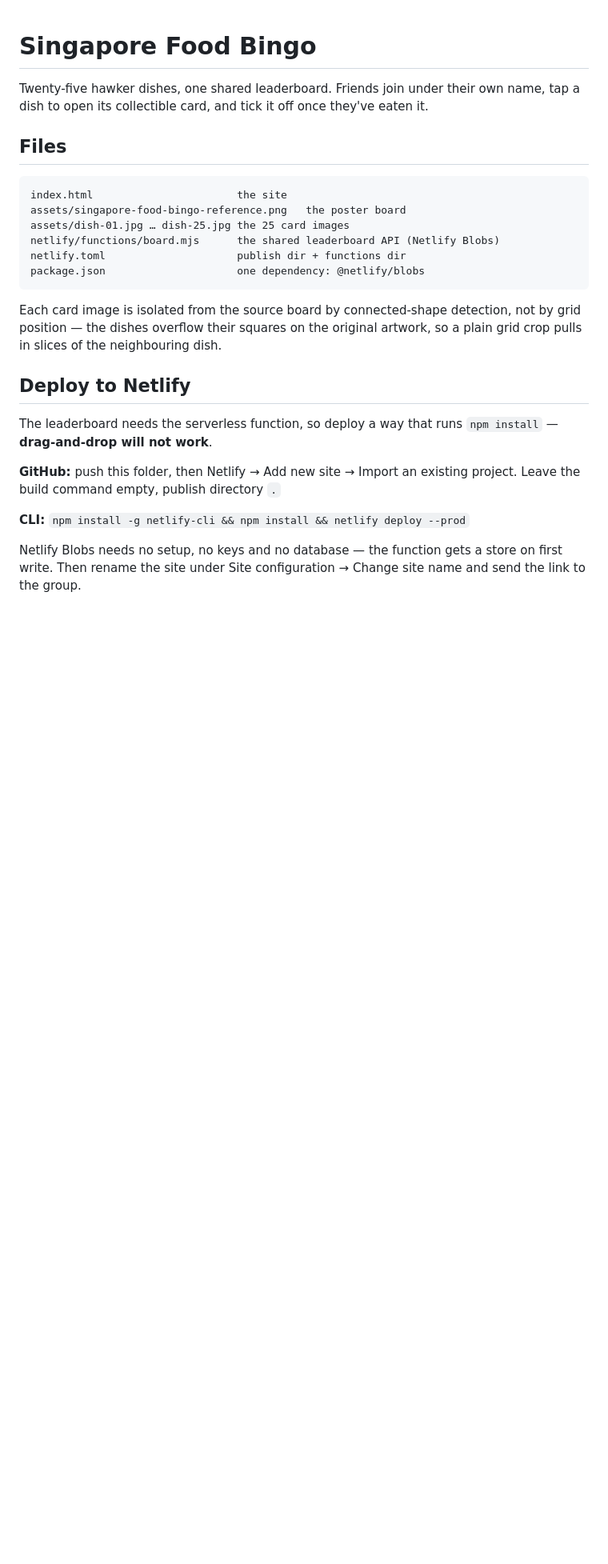
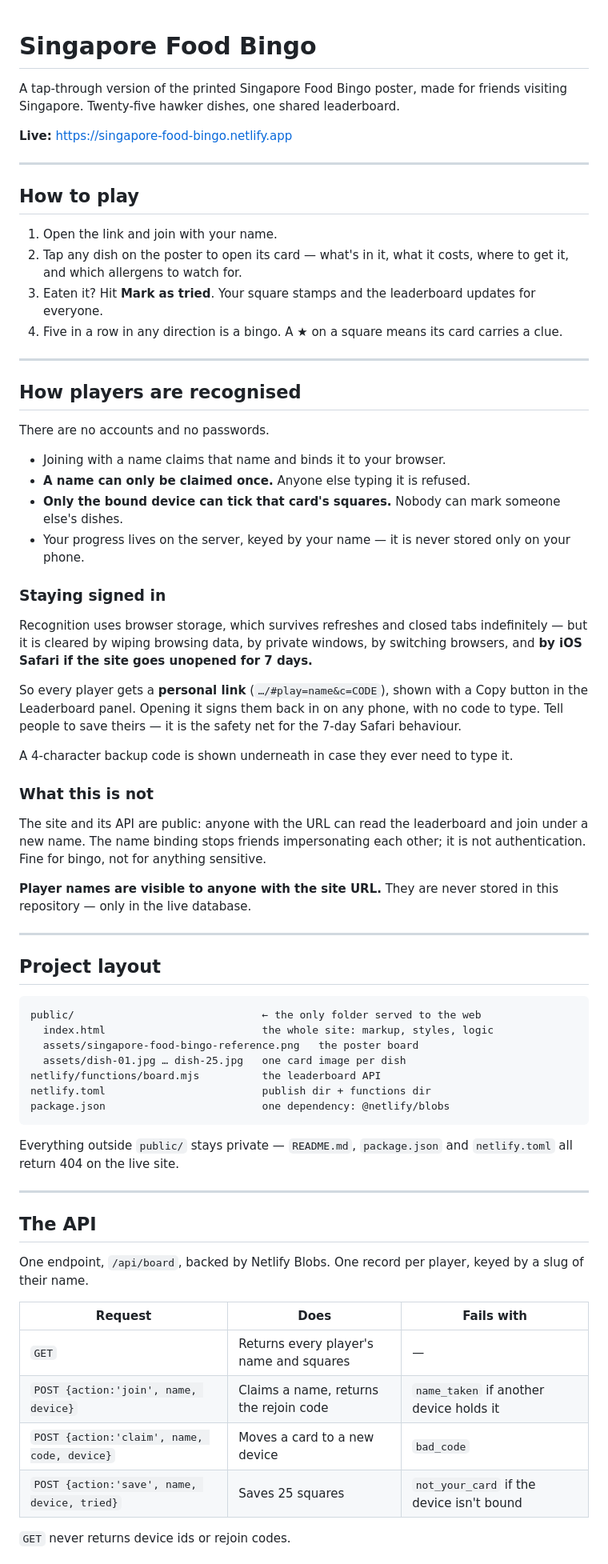
Before and after one commit to madytekt/singapore-bingo, a Markdown page: README.md, the part around one of its changes. Shown at 80% size. GitHub-like rendering; blank space fills up the shorter version.

````diff
--- a/README.md
+++ b/README.md
@@ -1,34 +1,87 @@
 # Singapore Food Bingo
 
-Twenty-five hawker dishes, one shared leaderboard. Friends join under their own
-name, tap a dish to open its collectible card, and tick it off once they've eaten it.
+A tap-through version of the printed Singapore Food Bingo poster, made for friends
+visiting Singapore. Twenty-five hawker dishes, one shared leaderboard.
 
-## Files
+**Live:** https://singapore-food-bingo.netlify.app
+
+---
+
+## How to play
+
+1. Open the link and join with your name.
+2. Tap any dish on the poster to open its card — what's in it, what it costs,
+   where to get it, and which allergens to watch for.
+3. Eaten it? Hit **Mark as tried**. Your square stamps and the leaderboard updates
+   for everyone.
+4. Five in a row in any direction is a bingo. A ★ on a square means its card
+   carries a clue.
+
+---
+
+## How players are recognised
+
+There are no accounts and no passwords.
+
+- Joining with a name claims that name and binds it to your browser.
+- **A name can only be claimed once.** Anyone else typing it is refused.
+- **Only the bound device can tick that card's squares.** Nobody can mark
+  someone else's dishes.
+- Your progress lives on the server, keyed by your name — it is never stored
+  only on your phone.
+
+### Staying signed in
+
+Recognition uses browser storage, which survives refreshes and closed tabs
+indefinitely — but it is cleared by wiping browsing data, by private windows, by
+switching browsers, and **by iOS Safari if the site goes unopened for 7 days.**
+
+So every player gets a **personal link** (`…/#play=name&c=CODE`), shown with a
+Copy button in the Leaderboard panel. Opening it signs them back in on any phone,
+with no code to type. Tell people to save theirs — it is the safety net for the
+7-day Safari behaviour.
+
+A 4-character backup code is shown underneath in case they ever need to type it.
+
+### What this is not
+
+The site and its API are public: anyone with the URL can read the leaderboard and
+join under a new name. The name binding stops friends impersonating each other; it
+is not authentication. Fine for bingo, not for anything sensitive.
+
+**Player names are visible to anyone with the site URL.** They are never stored in
+this repository — only in the live database.
+
+---
+
+## Project layout
 
 ```
-index.html                       the site
-assets/singapore-food-bingo-reference.png   the poster board
-assets/dish-01.jpg … dish-25.jpg the 25 card images
-netlify/functions/board.mjs      the shared leaderboard API (Netlify Blobs)
-netlify.toml                     publish dir + functions dir
-package.json                     one dependency: @netlify/blobs
+public/                              ← the only folder served to the web
+  index.html                         the whole site: markup, styles, logic
+  assets/singapore-food-bingo-reference.png   the poster board
+  assets/dish-01.jpg … dish-25.jpg   one card image per dish
+netlify/functions/board.mjs          the leaderboard API
+netlify.toml                         publish dir + functions dir
+package.json                         one dependency: @netlify/blobs
 ```
 
-Each card image is isolated from the source board by connected-shape detection, not
-by grid position — the dishes overflow their squares on the original artwork, so a
-plain grid crop pulls in slices of the neighbouring dish.
+Everything outside `public/` stays private — `README.md`, `package.json` and
+`netlify.toml` all return 404 on the live site.
 
-## Deploy to Netlify
+---
 
-The leaderboard needs the serverless function, so deploy a way that runs
-`npm install` — **drag-and-drop will not work**.
+## The API
 
-**GitHub:** push this folder, then Netlify → Add new site → Import an existing
-project. Leave the build command empty, publish directory `.`
+One endpoint, `/api/board`, backed by Netlify Blobs. One record per player,
+keyed by a slug of their name.
 
-**CLI:** `npm install -g netlify-cli && npm install && netlify deploy --prod`
+| Request | Does | Fails with |
+|---|---|---|
+| `GET` | Returns every player's name and squares | — |
+| `POST {action:'join', name, device}` | Claims a name, returns the rejoin code | `name_taken` if another device holds it |
+| `POST {action:'claim', name, code, device}` | Moves a card to a new device | `bad_code` |
+| `POST {action:'save', name, device, tried}` | Saves 25 squares | `not_your_card` if the device isn't bound |
 
-Netlify Blobs needs no setup, no keys and no database — the function gets a store
-on first write. Then rename the site under Site configuration → Change site name
-and send the link to the group.
+`GET` never returns device ids or rejoin codes.
 
````
Also changed, not shown: other parts of README.md (+36 -29 lines).
